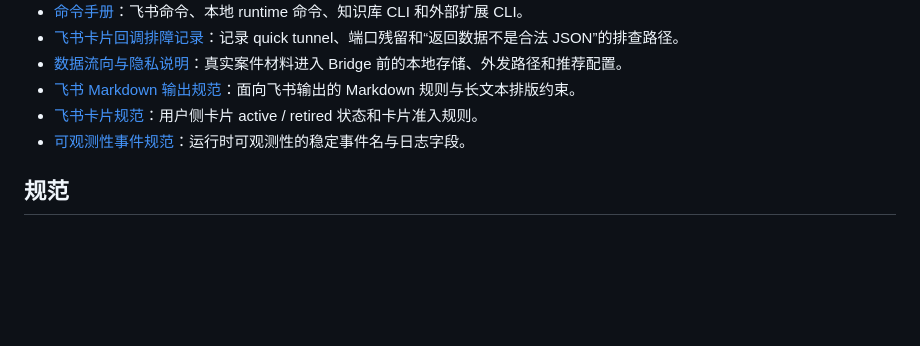
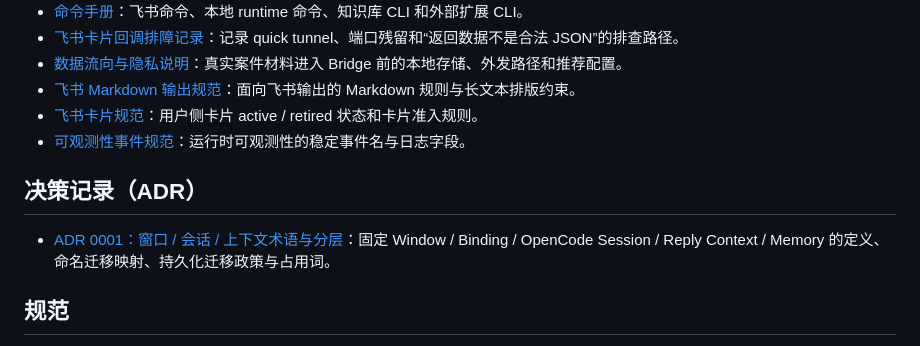
Before and after one commit to Clukay-Fun/feishu-opencode-bridge, a Markdown page: docs/README.md, the part around the change. Rendered like a GitHub page; blank space fills up the shorter version.

```diff
--- a/docs/README.md
+++ b/docs/README.md
@@ -24,6 +24,10 @@
 - [飞书 Markdown 输出规范](feishu-markdown.md)：面向飞书输出的 Markdown 规则与长文本排版约束。
 - [飞书卡片规范](cards/spec.md)：用户侧卡片 active / retired 状态和卡片准入规则。
 - [可观测性事件规范](observability/event-schema.md)：运行时可观测性的稳定事件名与日志字段。
+
+## 决策记录（ADR）
+
+- [ADR 0001：窗口 / 会话 / 上下文术语与分层](adr/0001-window-session-vocabulary.md)：固定 Window / Binding / OpenCode Session / Reply Context / Memory 的定义、命名迁移映射、持久化迁移政策与占用词。
 
 ## 规范
 
```
Also changed, not shown: docs/adr/0001-window-session-vocabulary.md (added, +105 -0 lines), docs/architecture-baseline.md (+46 -0 lines).
